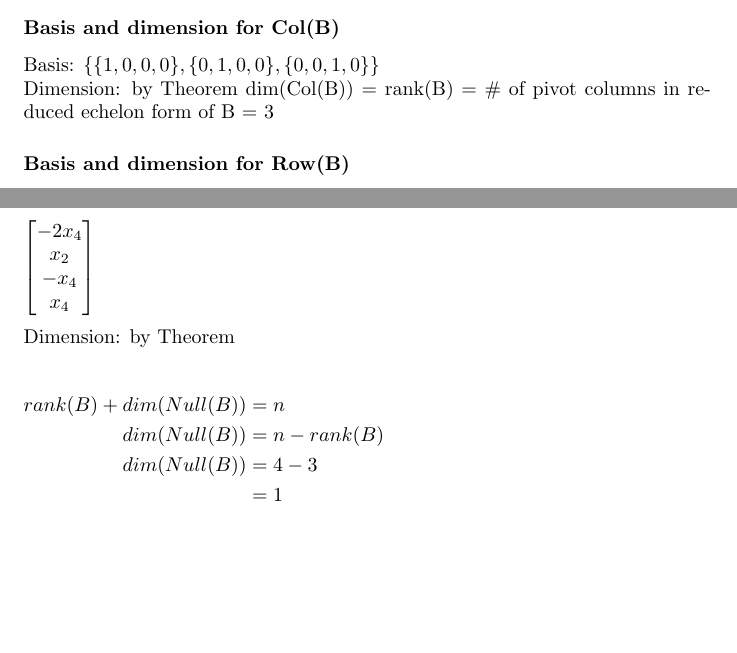
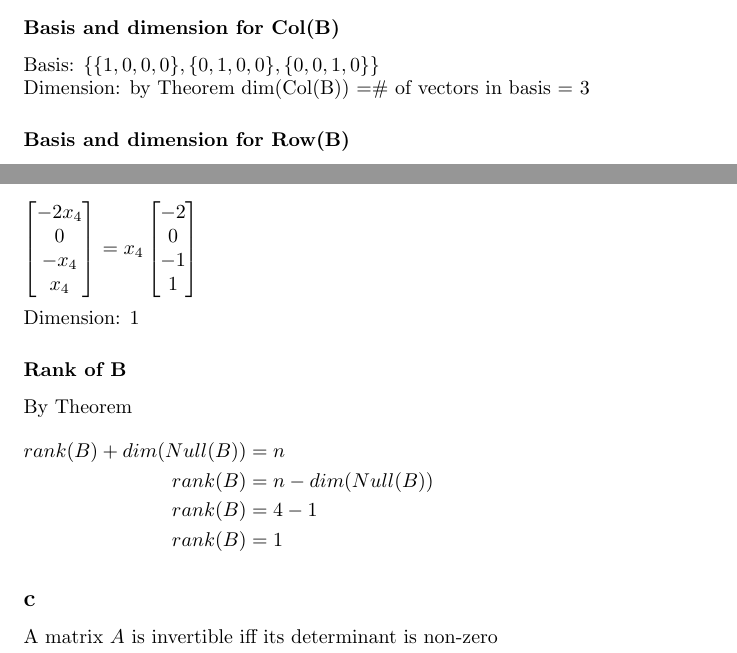
Before and after one commit to Zeroxk/Assignments-Exercises, a LaTeX problem sheet (MAT121/Mandatory_Exercise1/MAT121_MExercise1.tex): two parts of pages 2 and 3 of 3, joined at a grey line, cut so that both start at the same text, the shorter picture padded with empty space. Compiled offline with pdfLaTeX.

Commit message:
Update MAT121 ME1

```diff
--- a/MAT121/Mandatory_Exercise1/MAT121_MExercise1.tex
+++ b/MAT121/Mandatory_Exercise1/MAT121_MExercise1.tex
@@ -146,7 +146,7 @@ x_{4} &= free
 
 \subsubsection*{Basis and dimension for Col(B)}
 Basis: $\{ \{1,0,0,0\}, \{0,1,0,0\}, \{0,0,1,0\} \}$\\
-Dimension: by Theorem dim(Col(B)) = rank(B) = \# of pivot columns in reduced echelon form of B = 3
+Dimension: by Theorem dim(Col(B)) =\# of vectors in basis = 3
 
 \subsubsection*{Basis and dimension for Row(B)}
 Basis: $\{ \{1,0,0,2,3\}, \{0,1,0,0,1\}, \{0,0,1,1,2\}\}\\$
@@ -173,20 +173,37 @@ $
 \left [
     \begin{matrix}
         -2x_{4}\\
-         x_{2}\\
+        0\\
          -x_{4}\\
          x_{4}
     \end{matrix}
 \right ]
 $
+$ = x_{4}
+\left [
+    \begin{matrix}
+        -2\\
+        0\\
+         -1\\
+         1
+    \end{matrix}
+\right ]
+$
 
-Dimension: by Theorem\\
+Dimension: 1
+
+\subsubsection*{Rank of B}
+By Theorem
 \begin{flalign*}
     rank(B) + dim(Null(B)) &= n &\\
-    dim(Null(B)) &= n - rank(B) &\\
-    dim(Null(B)) &= 4 - 3 &\\
-    &= 1
+    rank(B) &= n-dim(Null(B))\\
+    rank(B) &= 4-1\\
+    rank(B) &= 1
 \end{flalign*}
+
+\subsection*{c}
+
+A matrix $A$ is invertible iff its determinant is non-zero
 
 
 
```
Also changed, not shown: MAT121/Mandatory_Exercise1/MAT121_MExercise1.tex (4 more changed lines).
